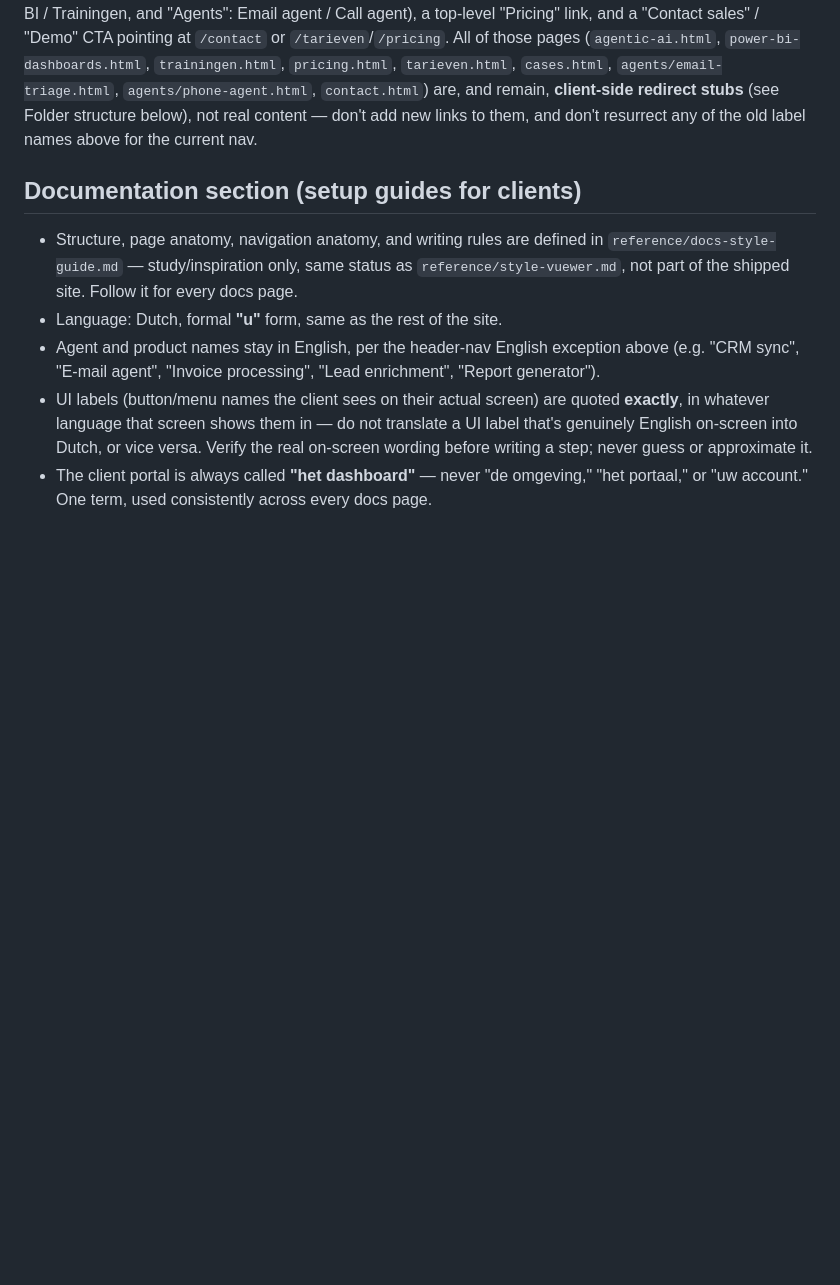
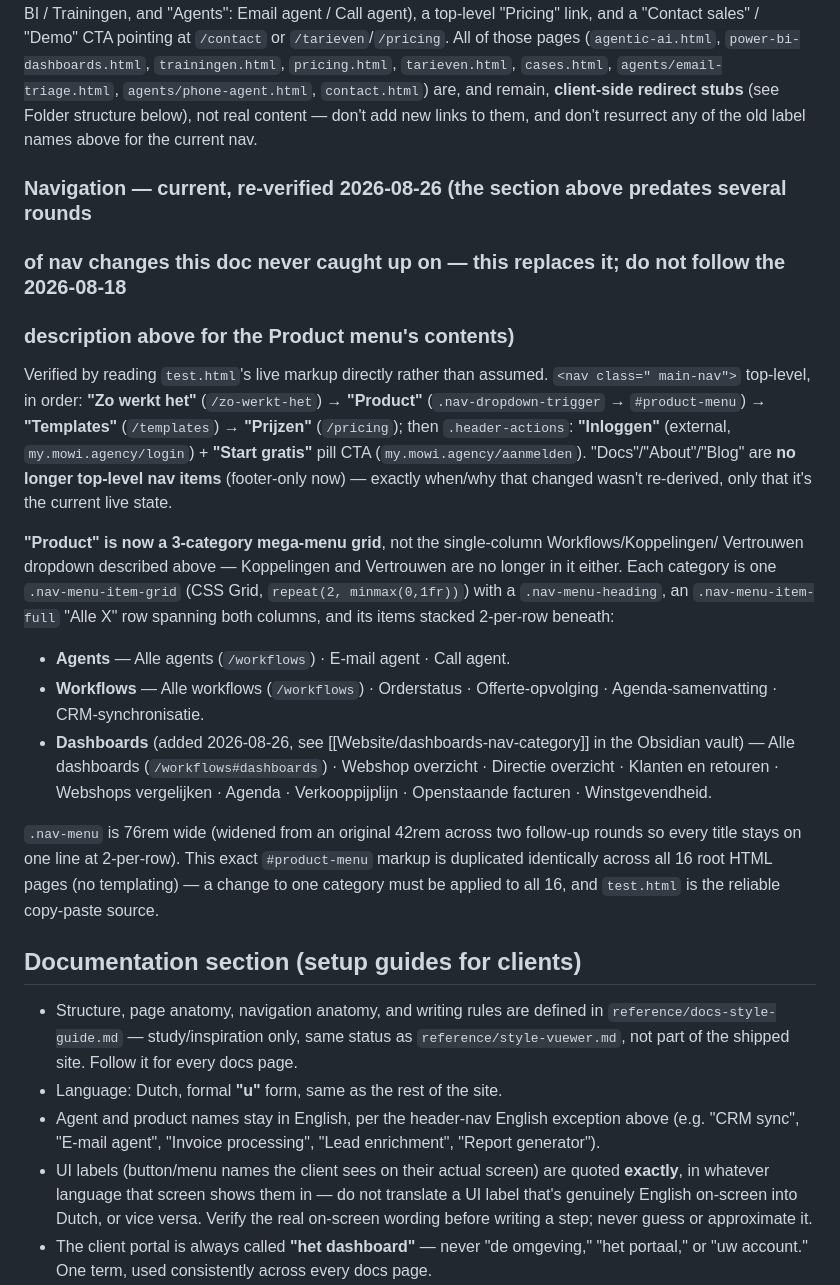
Before and after one commit to dalambci/mowi-agency, a Markdown page: CLAUDE.md, the part around the change. Rendered like a GitHub page; blank space fills up the shorter version.

Commit message:
Re-verify and correct the stale Navigation section in CLAUDE.md
The 2026-08-18 description no longer matched the live site (Docs/About/
Blog dropped from top nav, Templates/Prijzen added, Product became a
3-category mega-menu grid). Added a re-verified current section rather
than editing the old one, per this doc's own superseded-not-deleted
convention.

```diff
--- a/CLAUDE.md
+++ b/CLAUDE.md
@@ -315,6 +315,35 @@ or `/tarieven`/`/pricing`. All of those pages (`agentic-ai.html`, `power-bi-dash
 `agents/phone-agent.html`, `contact.html`) are, and remain, **client-side redirect stubs**
 (see Folder structure below), not real content — don't add new links to them, and don't
 resurrect any of the old label names above for the current nav.
+
+### Navigation — current, re-verified 2026-08-26 (the section above predates several rounds
+### of nav changes this doc never caught up on — this replaces it; do not follow the 2026-08-18
+### description above for the Product menu's contents)
+Verified by reading `test.html`'s live markup directly rather than assumed. `<nav class="
+main-nav">` top-level, in order: **"Zo werkt het"** (`/zo-werkt-het`) → **"Product"**
+(`.nav-dropdown-trigger` → `#product-menu`) → **"Templates"** (`/templates`) → **"Prijzen"**
+(`/pricing`); then `.header-actions`: **"Inloggen"** (external, `my.mowi.agency/login`) +
+**"Start gratis"** pill CTA (`my.mowi.agency/aanmelden`). "Docs"/"About"/"Blog" are **no
+longer top-level nav items** (footer-only now) — exactly when/why that changed wasn't
+re-derived, only that it's the current live state.
+
+**"Product" is now a 3-category mega-menu grid**, not the single-column Workflows/Koppelingen/
+Vertrouwen dropdown described above — Koppelingen and Vertrouwen are no longer in it either.
+Each category is one `.nav-menu-item-grid` (CSS Grid, `repeat(2, minmax(0,1fr))`) with a
+`.nav-menu-heading`, an `.nav-menu-item-full` "Alle X" row spanning both columns, and its
+items stacked 2-per-row beneath:
+- **Agents** — Alle agents (`/workflows`) · E-mail agent · Call agent.
+- **Workflows** — Alle workflows (`/workflows`) · Orderstatus · Offerte-opvolging ·
+  Agenda-samenvatting · CRM-synchronisatie.
+- **Dashboards** (added 2026-08-26, see [[Website/dashboards-nav-category]] in the Obsidian
+  vault) — Alle dashboards (`/workflows#dashboards`) · Webshop overzicht · Directie overzicht ·
+  Klanten en retouren · Webshops vergelijken · Agenda · Verkooppijplijn · Openstaande
+  facturen · Winstgevendheid.
+
+`.nav-menu` is 76rem wide (widened from an original 42rem across two follow-up rounds so every
+title stays on one line at 2-per-row). This exact `#product-menu` markup is duplicated
+identically across all 16 root HTML pages (no templating) — a change to one category must be
+applied to all 16, and `test.html` is the reliable copy-paste source.
 
 ## Documentation section (setup guides for clients)
 - Structure, page anatomy, navigation anatomy, and writing rules are defined in
```
